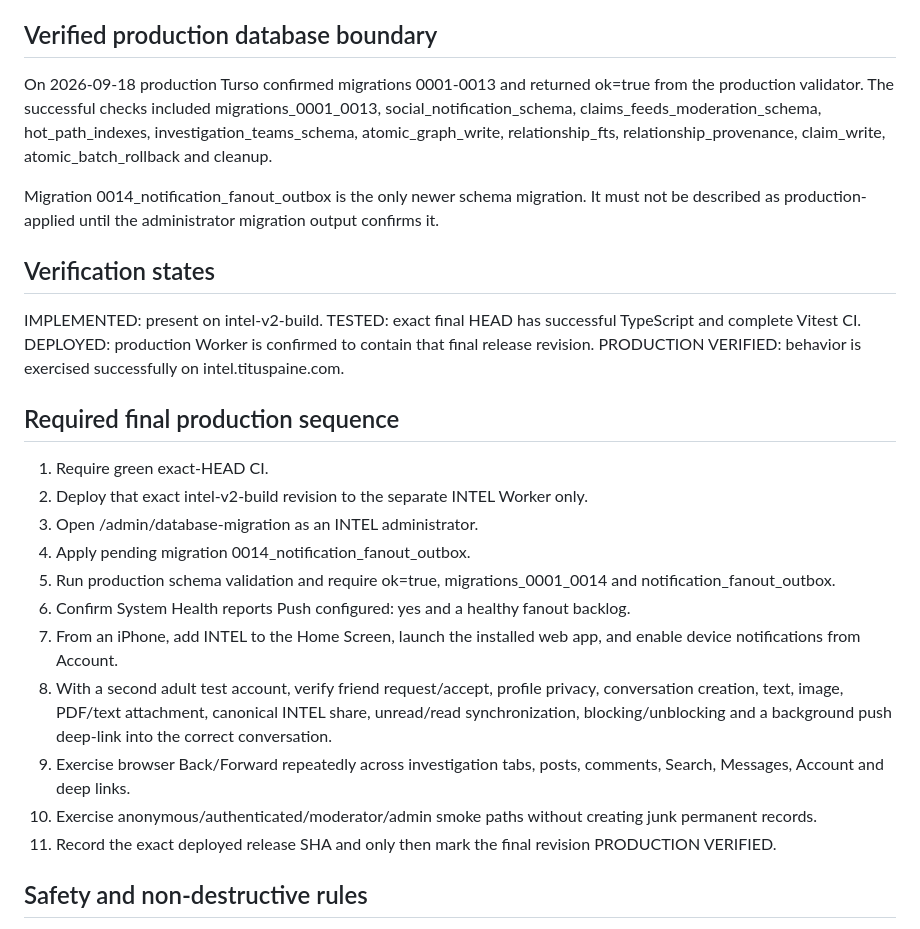
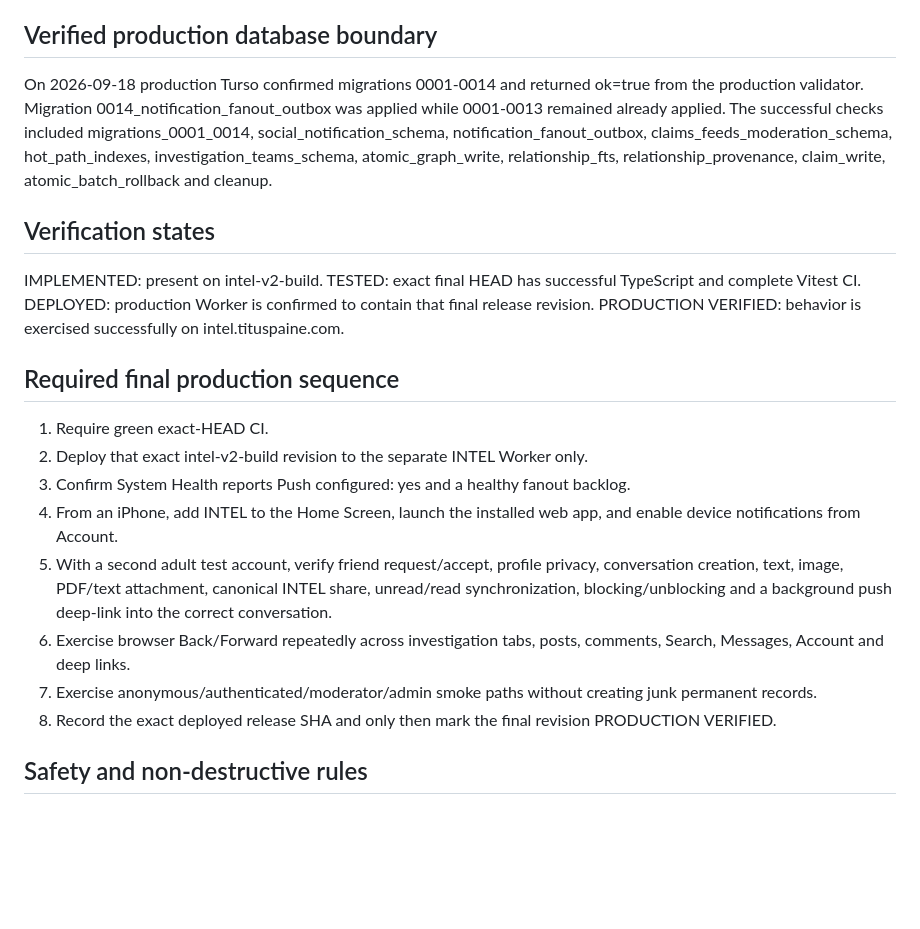
Before and after one commit to tituspaine/tituspaine, a Markdown page: intel/docs/PRODUCTION_VERIFICATION.md, the part around the change. Rendered like a GitHub page; blank space fills up the shorter version.

Commit message:
intel docs: record successful production 0014 migration and validation

```diff
--- a/intel/docs/PRODUCTION_VERIFICATION.md
+++ b/intel/docs/PRODUCTION_VERIFICATION.md
@@ -4,9 +4,7 @@ Production: https://intel.tituspaine.com
 Branch: intel-v2-build
 
 ## Verified production database boundary
-On 2026-09-18 production Turso confirmed migrations 0001-0013 and returned ok=true from the production validator. The successful checks included migrations_0001_0013, social_notification_schema, claims_feeds_moderation_schema, hot_path_indexes, investigation_teams_schema, atomic_graph_write, relationship_fts, relationship_provenance, claim_write, atomic_batch_rollback and cleanup.
-
-Migration 0014_notification_fanout_outbox is the only newer schema migration. It must not be described as production-applied until the administrator migration output confirms it.
+On 2026-09-18 production Turso confirmed migrations 0001-0014 and returned ok=true from the production validator. Migration 0014_notification_fanout_outbox was applied while 0001-0013 remained already applied. The successful checks included migrations_0001_0014, social_notification_schema, notification_fanout_outbox, claims_feeds_moderation_schema, hot_path_indexes, investigation_teams_schema, atomic_graph_write, relationship_fts, relationship_provenance, claim_write, atomic_batch_rollback and cleanup.
 
 ## Verification states
 IMPLEMENTED: present on intel-v2-build.
@@ -17,15 +15,12 @@ PRODUCTION VERIFIED: behavior is exercised successfully on intel.tituspaine.com.
 ## Required final production sequence
 1. Require green exact-HEAD CI.
 2. Deploy that exact intel-v2-build revision to the separate INTEL Worker only.
-3. Open /admin/database-migration as an INTEL administrator.
-4. Apply pending migration 0014_notification_fanout_outbox.
-5. Run production schema validation and require ok=true, migrations_0001_0014 and notification_fanout_outbox.
-6. Confirm System Health reports Push configured: yes and a healthy fanout backlog.
-7. From an iPhone, add INTEL to the Home Screen, launch the installed web app, and enable device notifications from Account.
-8. With a second adult test account, verify friend request/accept, profile privacy, conversation creation, text, image, PDF/text attachment, canonical INTEL share, unread/read synchronization, blocking/unblocking and a background push deep-link into the correct conversation.
-9. Exercise browser Back/Forward repeatedly across investigation tabs, posts, comments, Search, Messages, Account and deep links.
-10. Exercise anonymous/authenticated/moderator/admin smoke paths without creating junk permanent records.
-11. Record the exact deployed release SHA and only then mark the final revision PRODUCTION VERIFIED.
+3. Confirm System Health reports Push configured: yes and a healthy fanout backlog.
+4. From an iPhone, add INTEL to the Home Screen, launch the installed web app, and enable device notifications from Account.
+5. With a second adult test account, verify friend request/accept, profile privacy, conversation creation, text, image, PDF/text attachment, canonical INTEL share, unread/read synchronization, blocking/unblocking and a background push deep-link into the correct conversation.
+6. Exercise browser Back/Forward repeatedly across investigation tabs, posts, comments, Search, Messages, Account and deep links.
+7. Exercise anonymous/authenticated/moderator/admin smoke paths without creating junk permanent records.
+8. Record the exact deployed release SHA and only then mark the final revision PRODUCTION VERIFIED.
 
 ## Safety and non-destructive rules
 Do not rerun already-applied migrations manually. Do not expose VAPID private keys, Turso tokens, session secrets or Turnstile secrets. Do not create junk production records for synthetic load tests. Destructive concurrency/load testing belongs in test environments.
```
